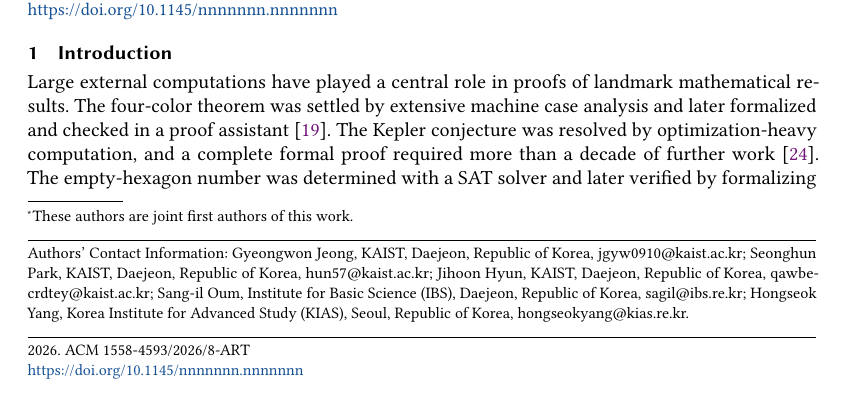
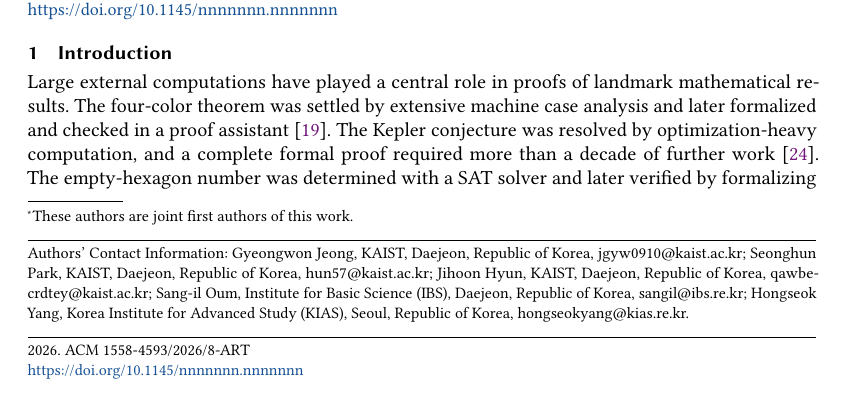
Before and after one commit to taeyool/lean-flag-algebras, a LaTeX paper (papers/TOPLAS/paper_toplas.tex): part of page 1 of 50, cut so that both start at the same text. Compiled offline with pdfLaTeX.

Commit message:
Fix author email

```diff
--- a/papers/TOPLAS/paper_toplas.tex
+++ b/papers/TOPLAS/paper_toplas.tex
@@ -291,7 +291,7 @@
   \institution{KAIST}
   \city{Daejeon}
   \country{Korea}}
-\email{sagil@ibs.re.kr}
+\email{sangil@ibs.re.kr}
 
 \author{Hongseok Yang}
 \orcid{0000-0003-1502-2942}
@@ -316,7 +316,7 @@
   Jihoon Hyun, KAIST, Daejeon, Republic of Korea,
   qawbecrdtey@kaist.ac.kr;
   Sang-il Oum, Institute for Basic Science (IBS), Daejeon, Republic of
-  Korea, sagil@ibs.re.kr;
+  Korea, sangil@ibs.re.kr;
   Hongseok Yang, Korea Institute for Advanced Study (KIAS), Seoul,
   Republic of Korea, hongseokyang@kias.re.kr.}
 
```
